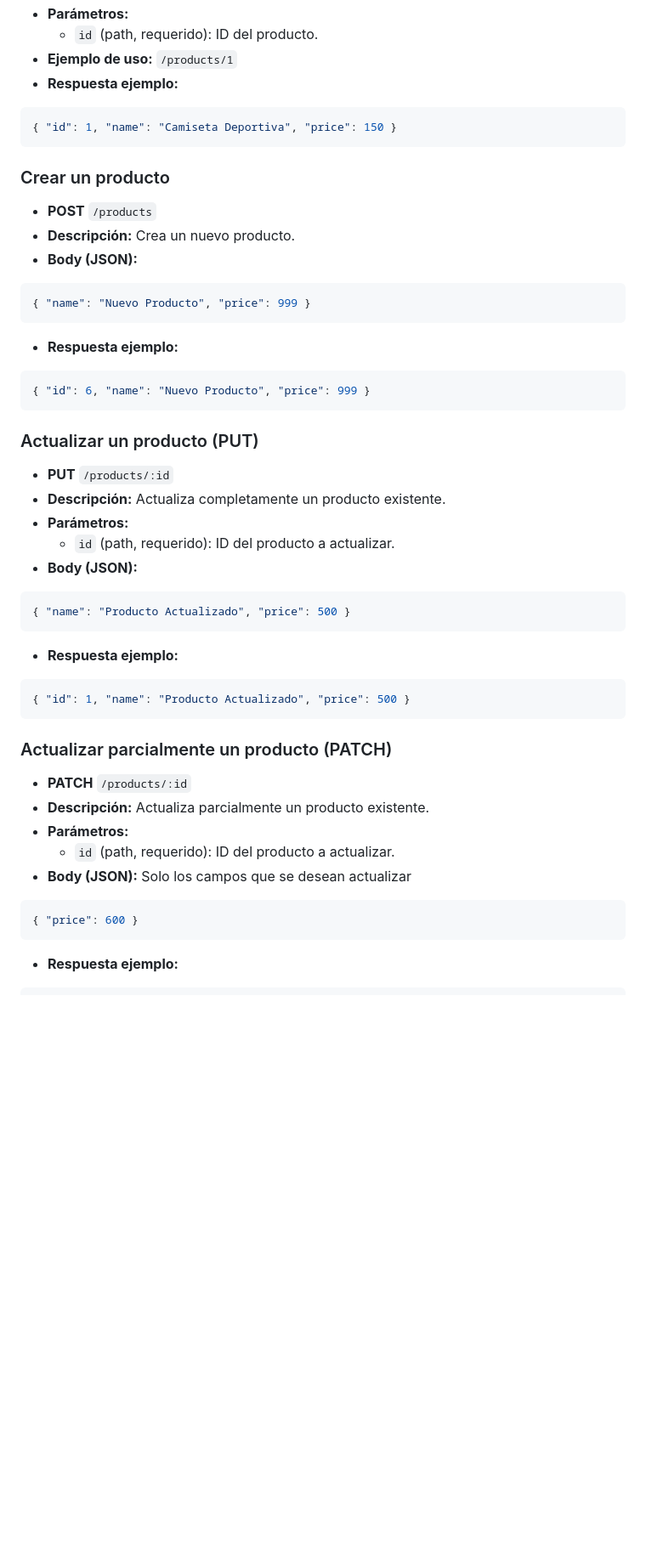
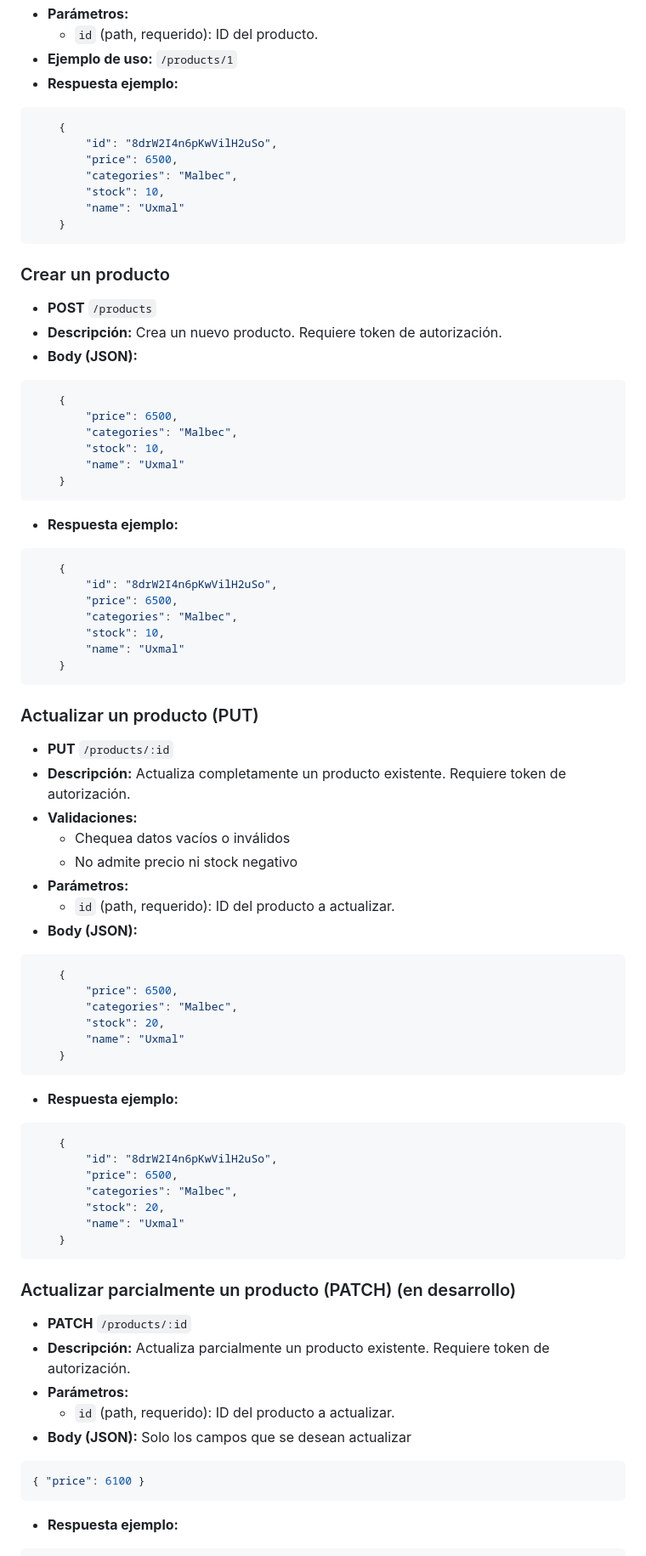
Before and after one commit to juancho68/proyecto-final-ecommerce-juan-scardino, a Markdown page: README.md, the part around the change printed below. Shown: that part at 85% size. GitHub-like rendering; blank space fills up the shorter version.

````diff
--- a/README.md
+++ b/README.md
@@ -67,53 +105,84 @@ npm run dev
 - **Respuesta ejemplo:**
 
 ```json
-{ "id": 1, "name": "Camiseta Deportiva", "price": 150 }
+    {
+        "id": "8drW2I4n6pKwVilH2uSo",
+        "price": 6500,
+        "categories": "Malbec",
+        "stock": 10,
+        "name": "Uxmal"
+    }
 ```
 
 ### Crear un producto
 
 - **POST** `/products`
-- **Descripción:** Crea un nuevo producto.
+- **Descripción:** Crea un nuevo producto. Requiere token de autorización.
 - **Body (JSON):**
 
 ```json
-{ "name": "Nuevo Producto", "price": 999 }
+    {
+        "price": 6500,
+        "categories": "Malbec",
+        "stock": 10,
+        "name": "Uxmal"
+    }
 ```
 
 - **Respuesta ejemplo:**
 
 ```json
-{ "id": 6, "name": "Nuevo Producto", "price": 999 }
+    {
+        "id": "8drW2I4n6pKwVilH2uSo",
+        "price": 6500,
+        "categories": "Malbec",
+        "stock": 10,
+        "name": "Uxmal"
+    }
 ```
 
 ### Actualizar un producto (PUT)
 
 - **PUT** `/products/:id`
-- **Descripción:** Actualiza completamente un producto existente.
+- **Descripción:** Actualiza completamente un producto existente. Requiere token de autorización.
+- **Validaciones:**
+  - Chequea datos vacíos o inválidos
+  - No admite precio ni stock negativo
 - **Parámetros:**
   - `id` (path, requerido): ID del producto a actualizar.
 - **Body (JSON):**
 
 ```json
-{ "name": "Producto Actualizado", "price": 500 }
+    {
+        "price": 6500,
+        "categories": "Malbec",
+        "stock": 20,
+        "name": "Uxmal"
+    }
 ```
 
 - **Respuesta ejemplo:**
 
 ```json
-{ "id": 1, "name": "Producto Actualizado", "price": 500 }
+    {
+        "id": "8drW2I4n6pKwVilH2uSo",
+        "price": 6500,
+        "categories": "Malbec",
+        "stock": 20,
+        "name": "Uxmal"
+    }
 ```
 
-### Actualizar parcialmente un producto (PATCH)
+### Actualizar parcialmente un producto (PATCH) (en desarrollo)
 
 - **PATCH** `/products/:id`
-- **Descripción:** Actualiza parcialmente un producto existente.
+- **Descripción:** Actualiza parcialmente un producto existente. Requiere token de autorización.
 - **Parámetros:**
   - `id` (path, requerido): ID del producto a actualizar.
 - **Body (JSON):** Solo los campos que se desean actualizar
 
 ```json
-{ "price": 600 }
+{ "price": 6100 }
 ```
 
 - **Respuesta ejemplo:**
````
Also changed, not shown: other parts of README.md (+68 -17 lines).
